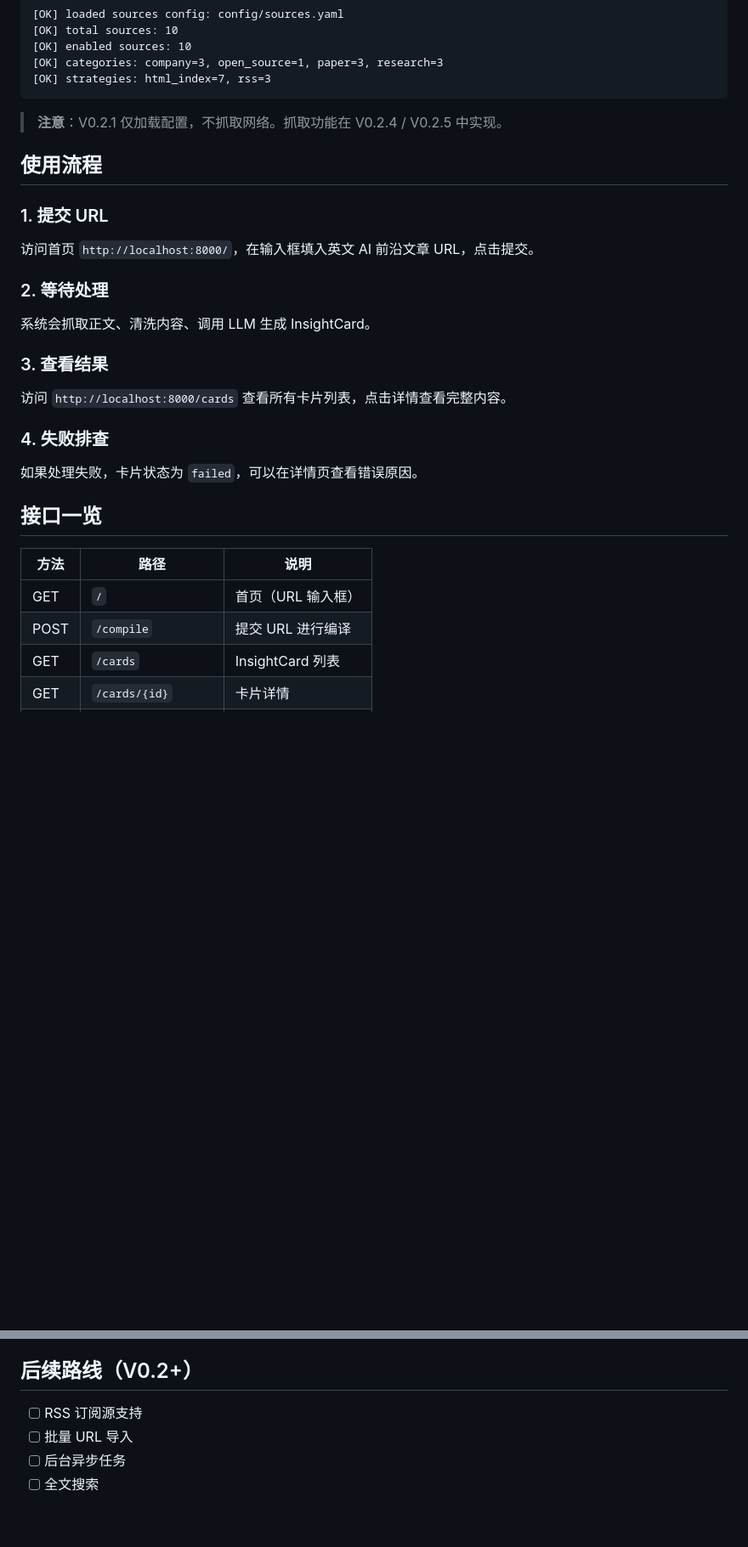
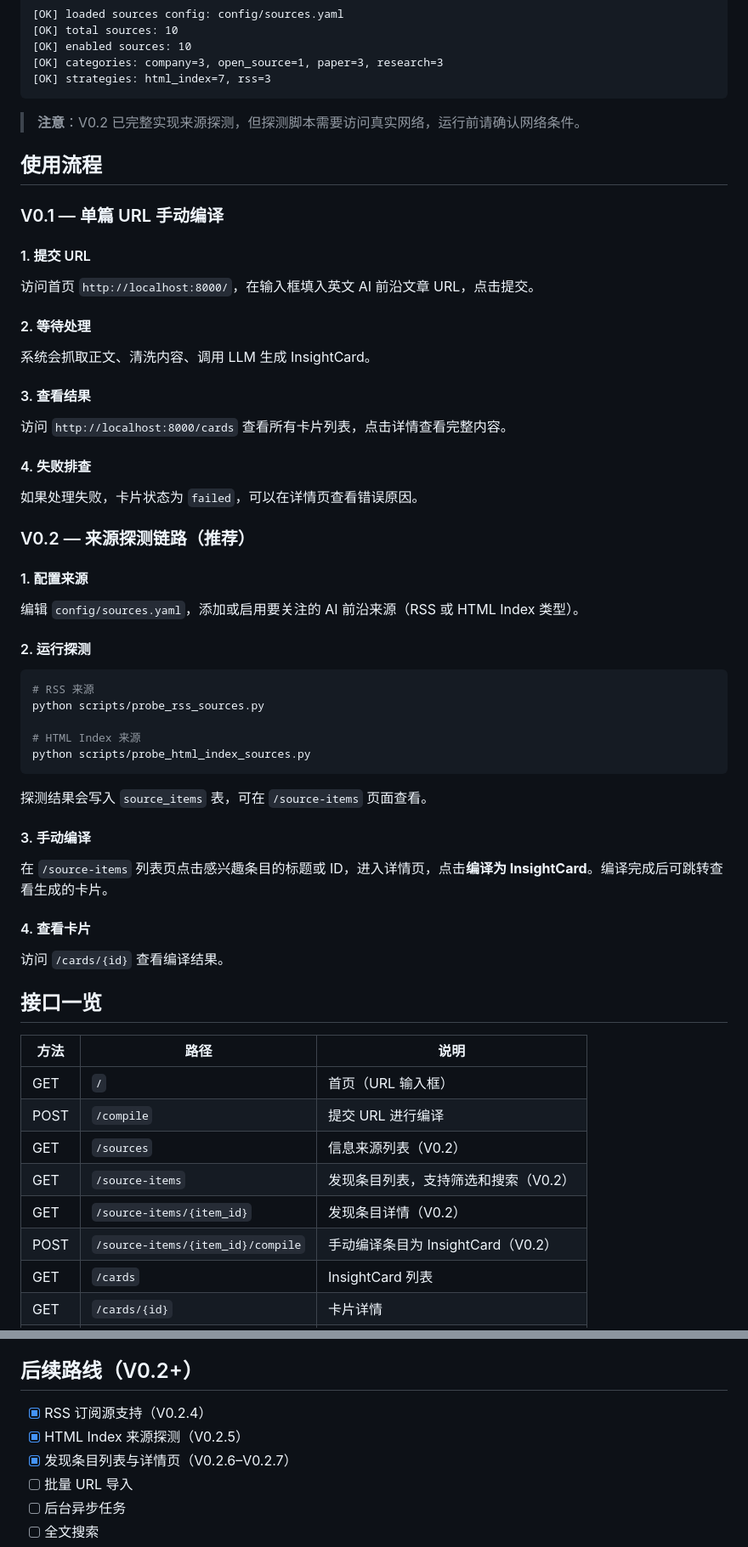
Before and after one commit to yydshly/ai-frontier-radar, a Markdown page: README.md, 2 parts joined by grey strips. Shown at 85% size. Rendered like a GitHub page; blank space fills up the shorter version.

````diff
--- a/README.md
+++ b/README.md
@@ -346,21 +408,44 @@ python scripts/check_sources_config.py
 [OK] strategies: html_index=7, rss=3
 ```
 
-> **注意**：V0.2.1 仅加载配置，不抓取网络。抓取功能在 V0.2.4 / V0.2.5 中实现。
+> **注意**：V0.2 已完整实现来源探测，但探测脚本需要访问真实网络，运行前请确认网络条件。
 
 ## 使用流程
 
-### 1. 提交 URL
+### V0.1 — 单篇 URL 手动编译
+
+#### 1. 提交 URL
 访问首页 `http://localhost:8000/`，在输入框填入英文 AI 前沿文章 URL，点击提交。
 
-### 2. 等待处理
+#### 2. 等待处理
 系统会抓取正文、清洗内容、调用 LLM 生成 InsightCard。
 
-### 3. 查看结果
+#### 3. 查看结果
 访问 `http://localhost:8000/cards` 查看所有卡片列表，点击详情查看完整内容。
 
-### 4. 失败排查
+#### 4. 失败排查
 如果处理失败，卡片状态为 `failed`，可以在详情页查看错误原因。
+
+### V0.2 — 来源探测链路（推荐）
+
+#### 1. 配置来源
+编辑 `config/sources.yaml`，添加或启用要关注的 AI 前沿来源（RSS 或 HTML Index 类型）。
+
+#### 2. 运行探测
+```bash
+# RSS 来源
+python scripts/probe_rss_sources.py
+
+# HTML Index 来源
+python scripts/probe_html_index_sources.py
+```
+探测结果会写入 `source_items` 表，可在 `/source-items` 页面查看。
+
+#### 3. 手动编译
+在 `/source-items` 列表页点击感兴趣条目的标题或 ID，进入详情页，点击**编译为 InsightCard**。编译完成后可跳转查看生成的卡片。
+
+#### 4. 查看卡片
+访问 `/cards/{id}` 查看编译结果。
 
 ## 接口一览
 
@@ -368,6 +453,10 @@ python scripts/check_sources_config.py
 |------|------|------|
 | GET | `/` | 首页（URL 输入框） |
 | POST | `/compile` | 提交 URL 进行编译 |
+| GET | `/sources` | 信息来源列表（V0.2） |
+| GET | `/source-items` | 发现条目列表，支持筛选和搜索（V0.2） |
+| GET | `/source-items/{item_id}` | 发现条目详情（V0.2） |
+| POST | `/source-items/{item_id}/compile` | 手动编译条目为 InsightCard（V0.2） |
 | GET | `/cards` | InsightCard 列表 |
 | GET | `/cards/{id}` | 卡片详情 |
 | GET | `/health` | 健康检查 |
@@ -491,7 +580,9 @@ SQLite 存储的 UTF-8 中文数据正常。Windows Git Bash 终端显示 `�`
 
 ## 后续路线（V0.2+）
 
-- [ ] RSS 订阅源支持
+- [x] RSS 订阅源支持（V0.2.4）
+- [x] HTML Index 来源探测（V0.2.5）
+- [x] 发现条目列表与详情页（V0.2.6–V0.2.7）
 - [ ] 批量 URL 导入
 - [ ] 后台异步任务
 - [ ] 全文搜索
````
Also changed, not shown: other parts of README.md (+62 -0 lines), docs/V0.2_SOURCE_REGISTRY_PR.md (added, +131 -0 lines).
